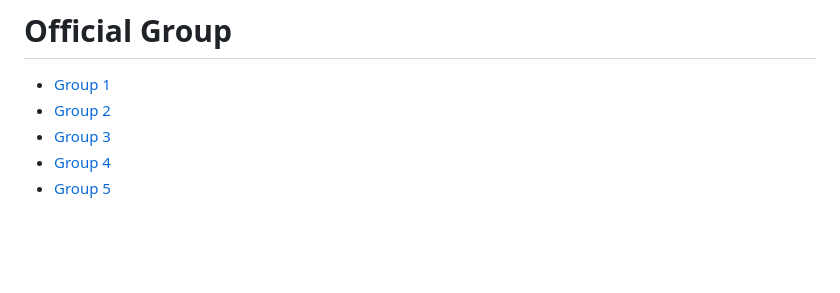
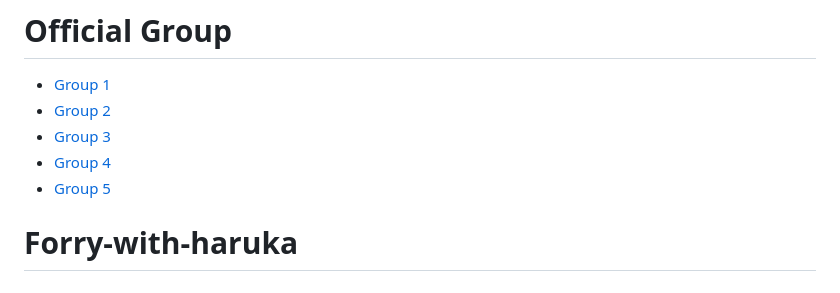
Before and after one commit to Egaruu/Forry-with-haruka, a Markdown page: README.md, the part around the change. GitHub-like rendering; folded sections open; blank space fills up the shorter version.

```diff
--- a/README.md
+++ b/README.md
@@ -172,3 +172,5 @@
 - [Group 3](https://chat.whatsapp.com/KCSqHTky1apG7ApePsfiPy)
 - [Group 4](https://chat.whatsapp.com/KwmvHr7VMFj7r5ry9xmMsU)
 - [Group 5](https://chat.whatsapp.com/ELa7GhU0sP4EvXcVimQYtz)
+
+# Forry-with-haruka
```
